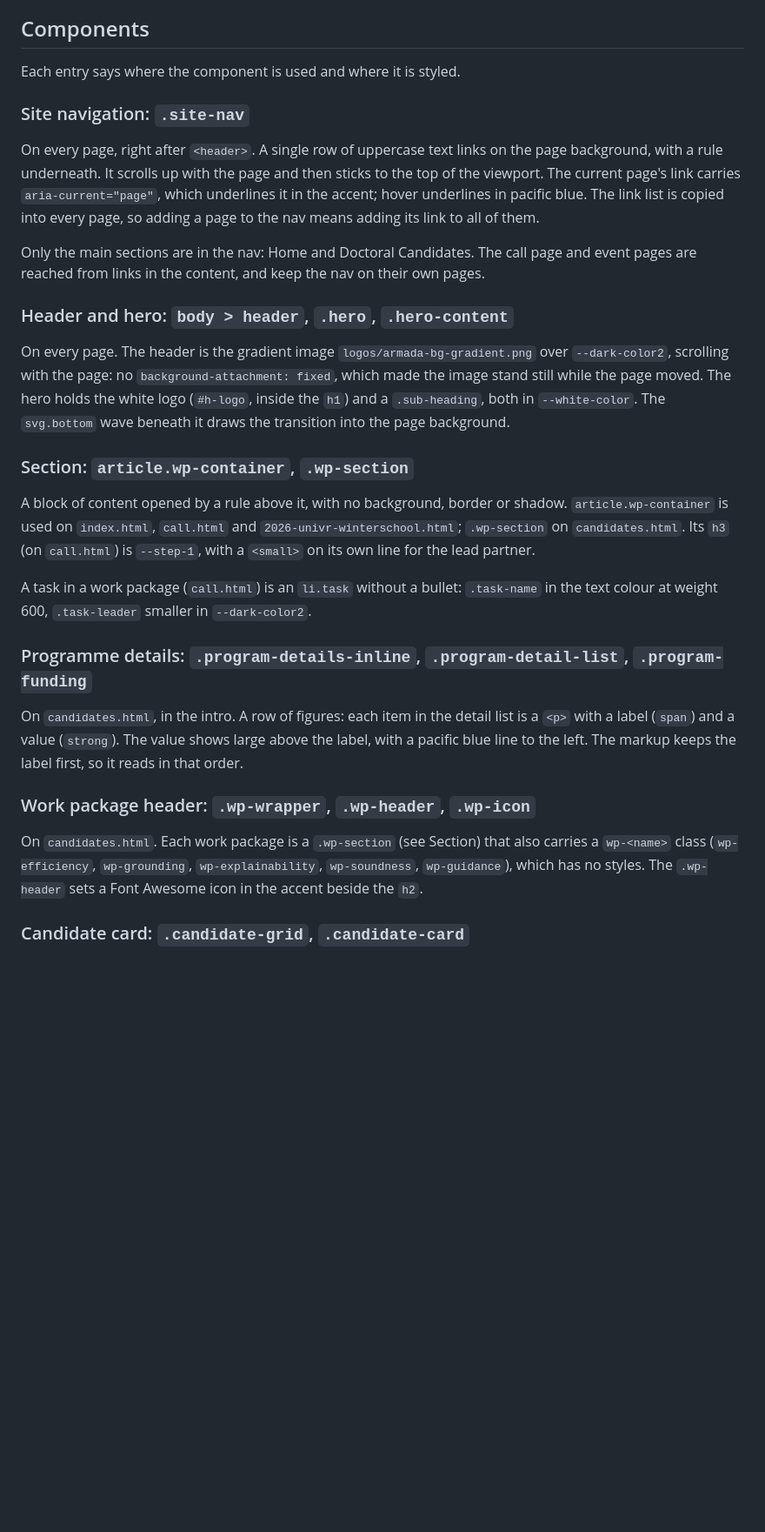
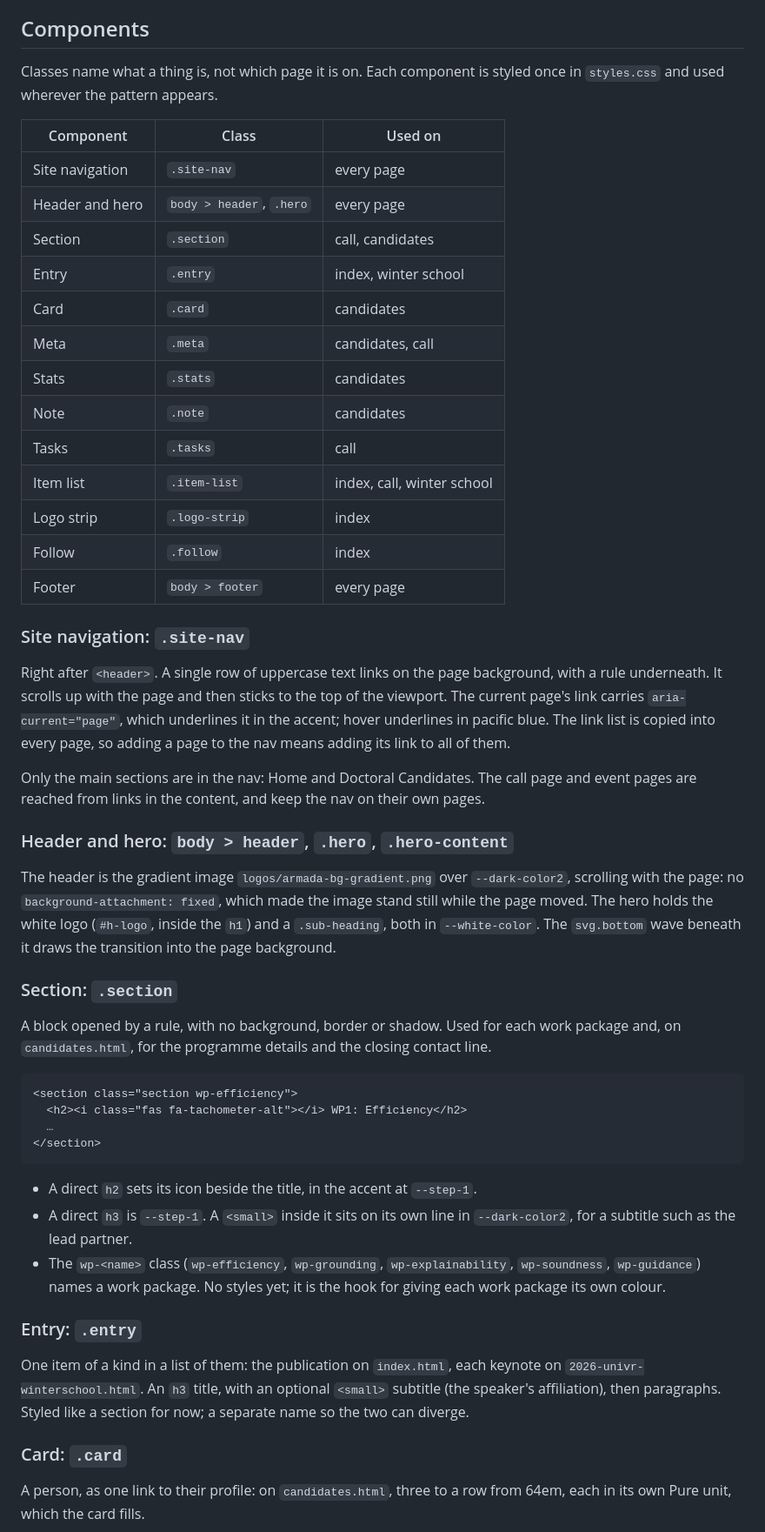
Before and after one commit to ARMADA-DN/ARMADA-DN.github.io, a Markdown page: docs/design.md, the part around one of its changes. Shown at 87% size. GitHub-like rendering; blank space fills up the shorter version.

````diff
--- a/docs/design.md
+++ b/docs/design.md
@@ -162,13 +165,30 @@ Breakpoints: Pure's 35.5em (568px), 48em (768px), 64em (1024px) and 80em
 
 ## Components
 
-Each entry says where the component is used and where it is styled.
+Classes name what a thing is, not which page it is on. Each component is styled
+once in `styles.css` and used wherever the pattern appears.
+
+| Component | Class | Used on |
+| - | - | - |
+| Site navigation | `.site-nav` | every page |
+| Header and hero | `body > header`, `.hero` | every page |
+| Section | `.section` | call, candidates |
+| Entry | `.entry` | index, winter school |
+| Card | `.card` | candidates |
+| Meta | `.meta` | candidates, call |
+| Stats | `.stats` | candidates |
+| Note | `.note` | candidates |
+| Tasks | `.tasks` | call |
+| Item list | `.item-list` | index, call, winter school |
+| Logo strip | `.logo-strip` | index |
+| Follow | `.follow` | index |
+| Footer | `body > footer` | every page |
 
 ### Site navigation: `.site-nav`
 
-On every page, right after `<header>`. A single row of uppercase text links on
-the page background, with a rule underneath. It scrolls up with the page and
-then sticks to the top of the viewport. The current page's link carries
+Right after `<header>`. A single row of uppercase text links on the page
+background, with a rule underneath. It scrolls up with the page and then sticks
+to the top of the viewport. The current page's link carries
 `aria-current="page"`, which underlines it in the accent; hover underlines in
 pacific blue. The link list is copied into every page, so adding a page to the
 nav means adding its link to all of them.
@@ -179,37 +199,42 @@ on their own pages.
 
 ### Header and hero: `body > header`, `.hero`, `.hero-content`
 
-On every page. The header is the gradient image `logos/armada-bg-gradient.png`
-over `--dark-color2`, scrolling with the page: no `background-attachment: fixed`,
-which made the image stand still while the page moved. The hero holds the white logo (`#h-logo`, inside the
-`h1`) and a `.sub-heading`, both in `--white-color`. The `svg.bottom` wave
-beneath it draws the transition into the page background.
+The header is the gradient image `logos/armada-bg-gradient.png` over
+`--dark-color2`, scrolling with the page: no `background-attachment: fixed`,
+which made the image stand still while the page moved. The hero holds the white
+logo (`#h-logo`, inside the `h1`) and a `.sub-heading`, both in
+`--white-color`. The `svg.bottom` wave beneath it draws the transition into the
+page background.
 
-### Section: `article.wp-container`, `.wp-section`
+### Section: `.section`
 
-A block of content opened by a rule above it, with no background, border or
-shadow. `article.wp-container` is used on `index.html`, `call.html` and
-`2026-univr-winterschool.html`; `.wp-section` on `candidates.html`. Its `h3`
-(on `call.html`) is `--step-1`, with a `<small>` on its own line for the lead
-partner.
+A block opened by a rule, with no background, border or shadow. Used for each
+work package and, on `candidates.html`, for the programme details and the
+closing contact line.
 
-A task in a work package (`call.html`) is an `li.task` without a bullet:
-`.task-name` in the text colour at weight 600, `.task-leader` smaller in
-`--dark-color2`.
+```html
+<section class="section wp-efficiency">
+  <h2><i class="fas fa-tachometer-alt"></i> WP1: Efficiency</h2>
+  …
+</section>
+```
 
-### Programme details: `.program-details-inline`, `.program-detail-list`, `.program-funding`
+- A direct `h2` sets its icon beside the title, in the accent at `--step-1`.
+- A direct `h3` is `--step-1`. A `<small>` inside it sits on its own line in
+  `--dark-color2`, for a subtitle such as the lead partner.
+- The `wp-<name>` class (`wp-efficiency`, `wp-grounding`, `wp-explainability`,
+  `wp-soundness`, `wp-guidance`) names a work package. No styles yet; it is
+  the hook for giving each work package its own colour.
 
-On `candidates.html`, in the intro. A row of figures: each item in the detail
-list is a `<p>` with a label (`span`) and a value (`strong`). The value shows
-large above the label, with a pacific blue line to the left. The markup keeps
-the label first, so it reads in that order.
+### Entry: `.entry`
 
-### Work package header: `.wp-wrapper`, `.wp-header`, `.wp-icon`
+One item of a kind in a list of them: the publication on `index.html`, each
+keynote on `2026-univr-winterschool.html`. An `h3` title, with an optional
+`<small>` subtitle (the speaker's affiliation), then paragraphs. Styled like a
+section for now; a separate name so the two can diverge.
 
-On `candidates.html`. Each work package is a `.wp-section` (see Section) that
-also carries a `wp-<name>` class (`wp-efficiency`, `wp-grounding`,
-`wp-explainability`, `wp-soundness`, `wp-guidance`), which has no styles. The
-`.wp-header` sets a Font Awesome icon in the accent beside the `h2`.
+### Card: `.card`
 
-### Candidate card: `.candidate-grid`, `.candidate-card`
+A person, as one link to their profile: on `candidates.html`, three to a row
+from 64em, each in its own Pure unit, which the card fills.
 
````
Also changed, not shown: other parts of docs/design.md (+85 -28 lines).
